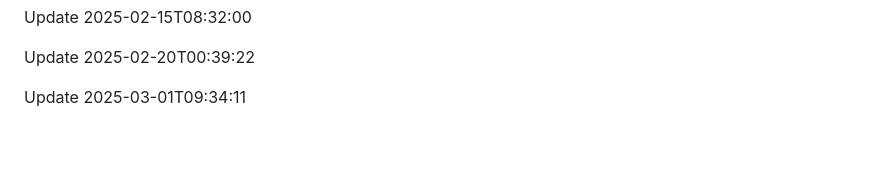
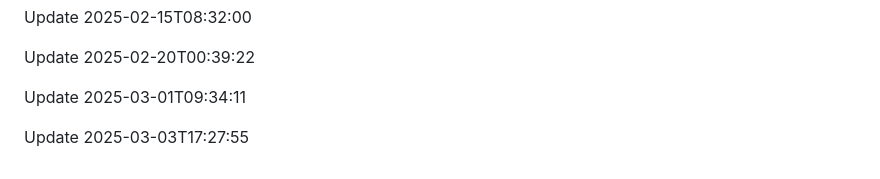
Before and after one commit to htiketun/python-messaging-suite, a Markdown page: README.md, the part around the change. GitHub-like rendering; blank space fills up the shorter version.

```diff
--- a/README.md
+++ b/README.md
@@ -611,3 +611,5 @@ Update 2025-02-15T08:32:00
 Update 2025-02-20T00:39:22
 
 Update 2025-03-01T09:34:11
+
+Update 2025-03-03T17:27:55
```
